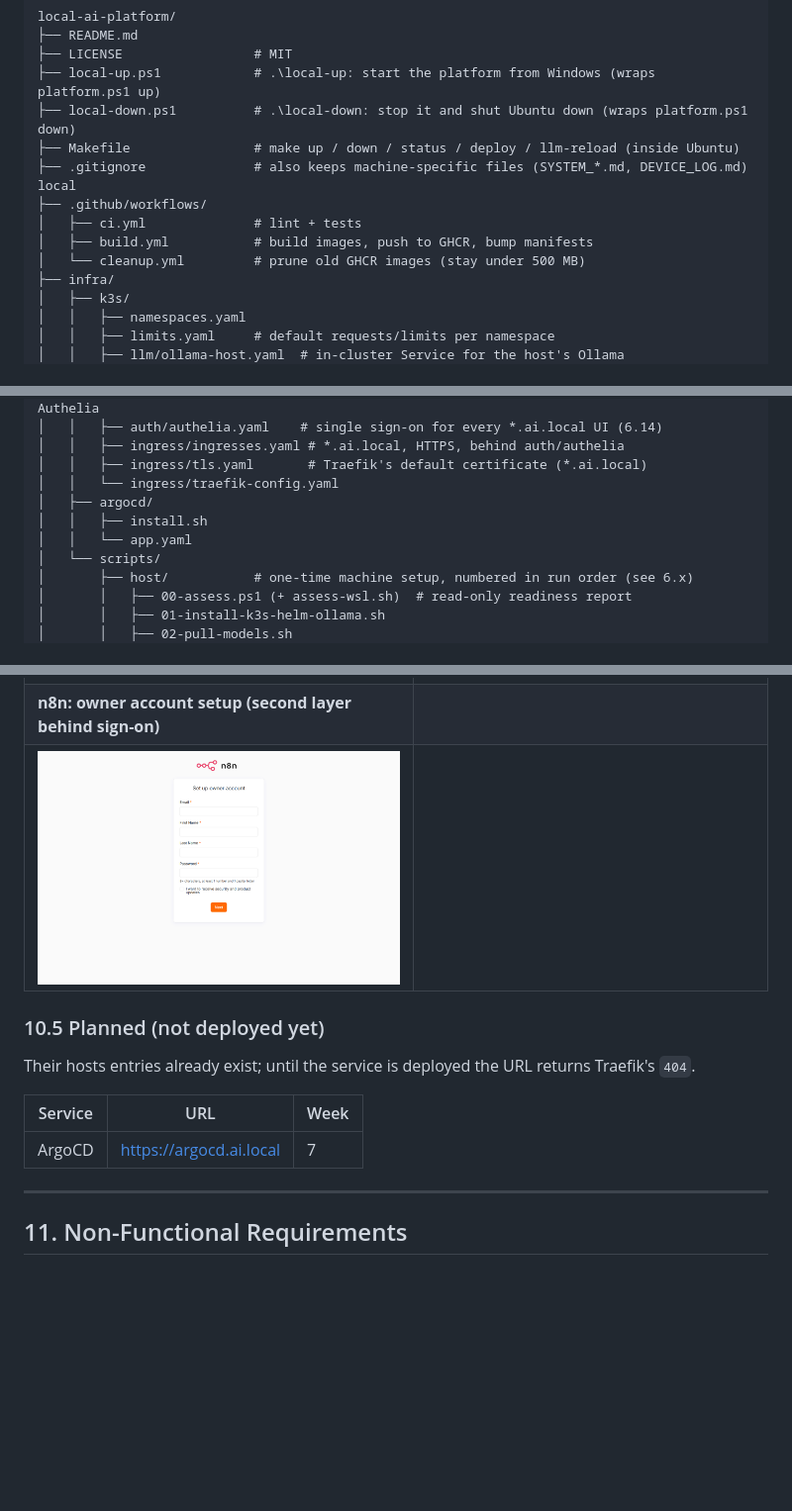
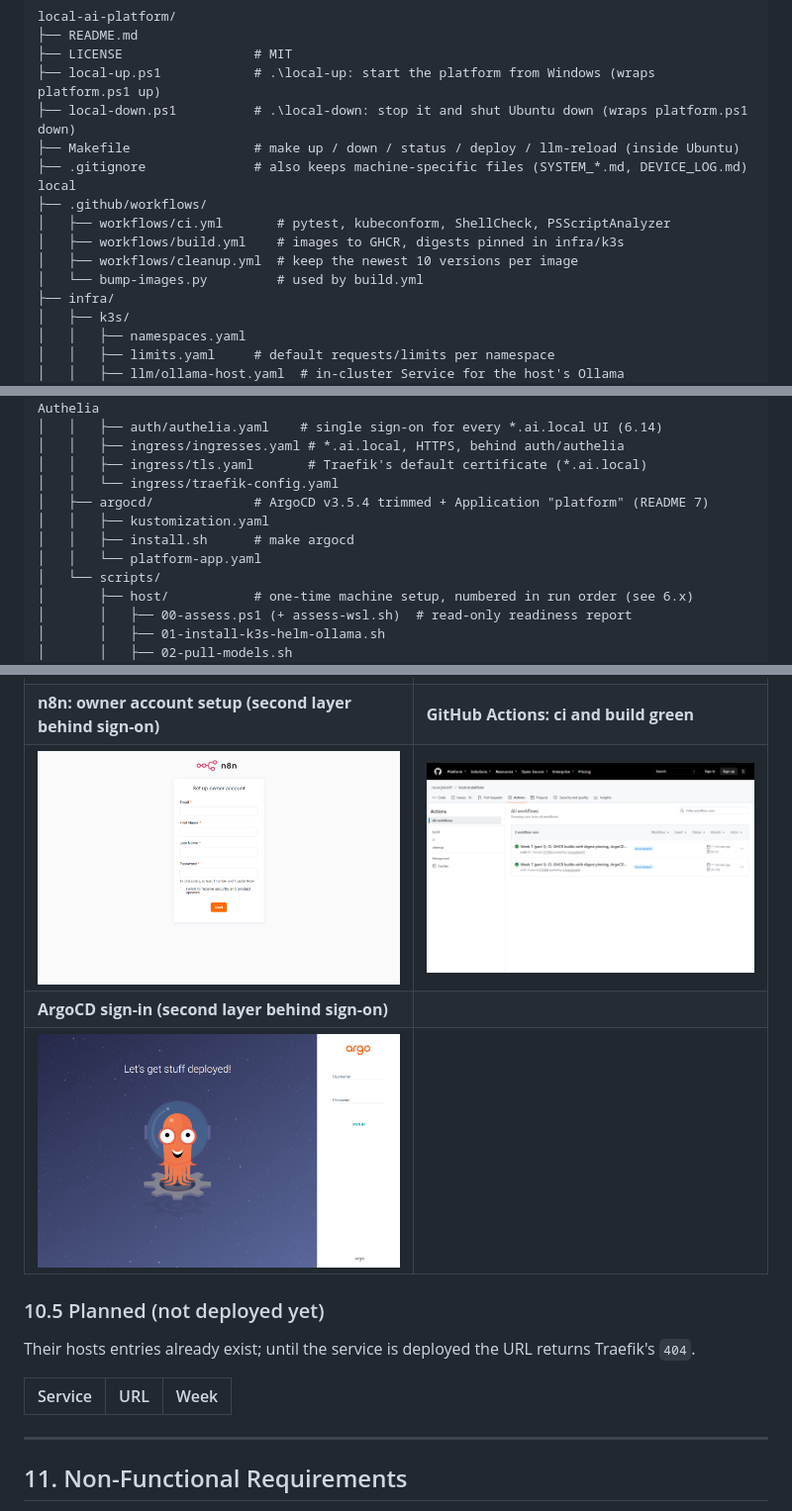
Before and after one commit to nixvarghese01/k8s-ai-agent-platform, a Markdown page: README.md, 3 parts joined by grey strips. Shown at 99% size. Rendered like a GitHub page; pictures changed too: docs/screenshots/actions.png (added), docs/screenshots/argocd.png (added); blank space fills up the shorter version.

```diff
--- a/README.md
+++ b/README.md
@@ -133,9 +133,10 @@ local-ai-platform/
 ├── Makefile                # make up / down / status / deploy / llm-reload (inside Ubuntu)
 ├── .gitignore              # also keeps machine-specific files (SYSTEM_*.md, DEVICE_LOG.md) local
 ├── .github/workflows/
-│   ├── ci.yml              # lint + tests
-│   ├── build.yml           # build images, push to GHCR, bump manifests
-│   └── cleanup.yml         # prune old GHCR images (stay under 500 MB)
+│   ├── workflows/ci.yml       # pytest, kubeconform, ShellCheck, PSScriptAnalyzer
+│   ├── workflows/build.yml    # images to GHCR, digests pinned in infra/k3s
+│   ├── workflows/cleanup.yml  # keep the newest 10 versions per image
+│   └── bump-images.py         # used by build.yml
 ├── infra/
 │   ├── k3s/
 │   │   ├── namespaces.yaml
@@ -162,9 +163,10 @@ local-ai-platform/
 │   │   ├── ingress/ingresses.yaml # *.ai.local, HTTPS, behind auth/authelia
 │   │   ├── ingress/tls.yaml       # Traefik's default certificate (*.ai.local)
 │   │   └── ingress/traefik-config.yaml
-│   ├── argocd/
-│   │   ├── install.sh
-│   │   └── app.yaml
+│   ├── argocd/             # ArgoCD v3.5.4 trimmed + Application "platform" (README 7)
+│   │   ├── kustomization.yaml
+│   │   ├── install.sh      # make argocd
+│   │   └── platform-app.yaml
 │   └── scripts/
 │       ├── host/           # one-time machine setup, numbered in run order (see 6.x)
 │       │   ├── 00-assess.ps1 (+ assess-wsl.sh)  # read-only readiness report
@@ -834,8 +845,10 @@ Captured with [`screenshots.ps1`](infra/scripts/screenshots.ps1) (`.\infra\scrip
 | ![Authelia sign-in](docs/screenshots/auth.png) | ![BentoML](docs/screenshots/triage.png) |
 | **Grafana: Platform overview (memory, CPU, requests per UI)** | **Phoenix: traces for `agent` and `litellm`** |
 | ![Grafana](docs/screenshots/grafana.png) | ![Phoenix](docs/screenshots/phoenix.png) |
-| **n8n: owner account setup (second layer behind sign-on)** | |
-| ![n8n](docs/screenshots/n8n.png) | |
+| **n8n: owner account setup (second layer behind sign-on)** | **GitHub Actions: ci and build green** |
+| ![n8n](docs/screenshots/n8n.png) | ![GitHub Actions](docs/screenshots/actions.png) |
+| **ArgoCD sign-in (second layer behind sign-on)** | |
+| ![ArgoCD](docs/screenshots/argocd.png) | |
 
 ### 10.5 Planned (not deployed yet)
 
@@ -843,7 +856,6 @@ Their hosts entries already exist; until the service is deployed the URL returns
 
 | Service | URL | Week |
 |---|---|---|
-| ArgoCD | https://argocd.ai.local | 7 |
 
 ---
 
```
Also changed, not shown: other parts of README.md (+29 -21 lines), docs/notes/README.md (+1 -0 lines), docs/notes/week-07.md (added, +31 -0 lines), 3 other files.
